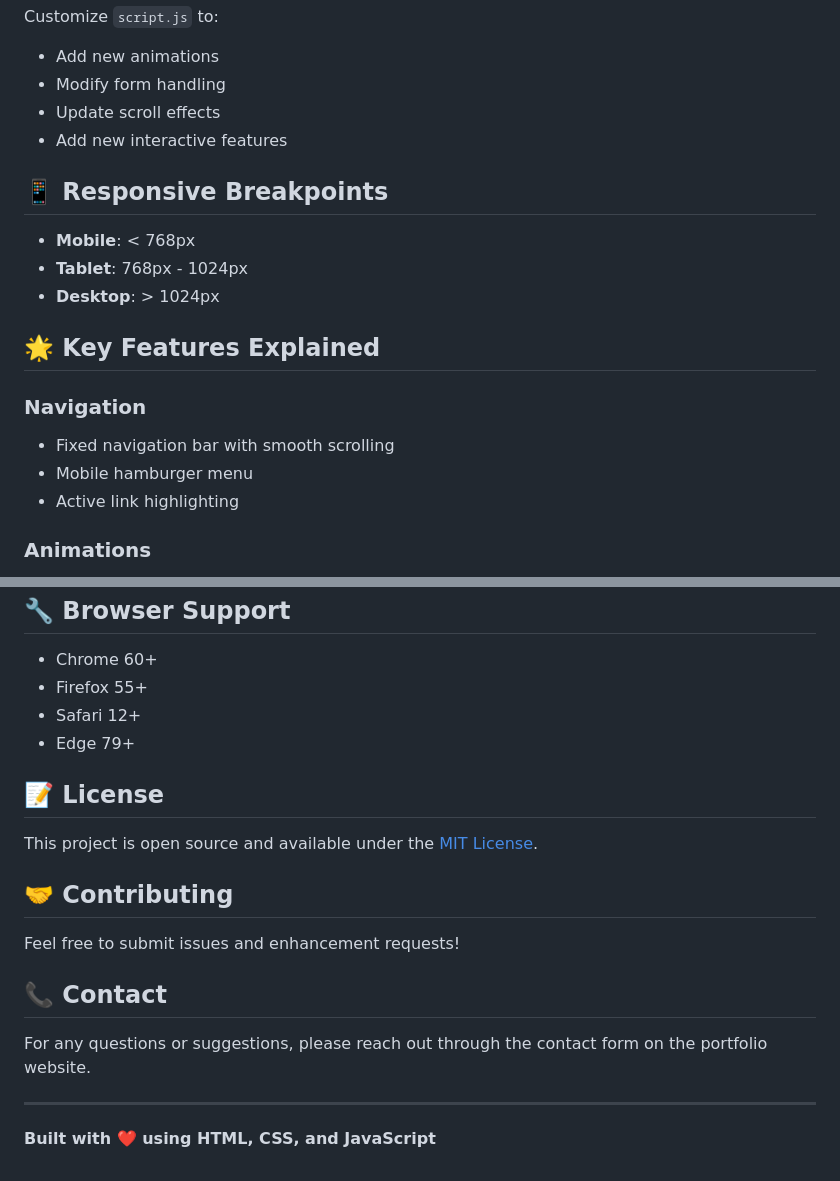
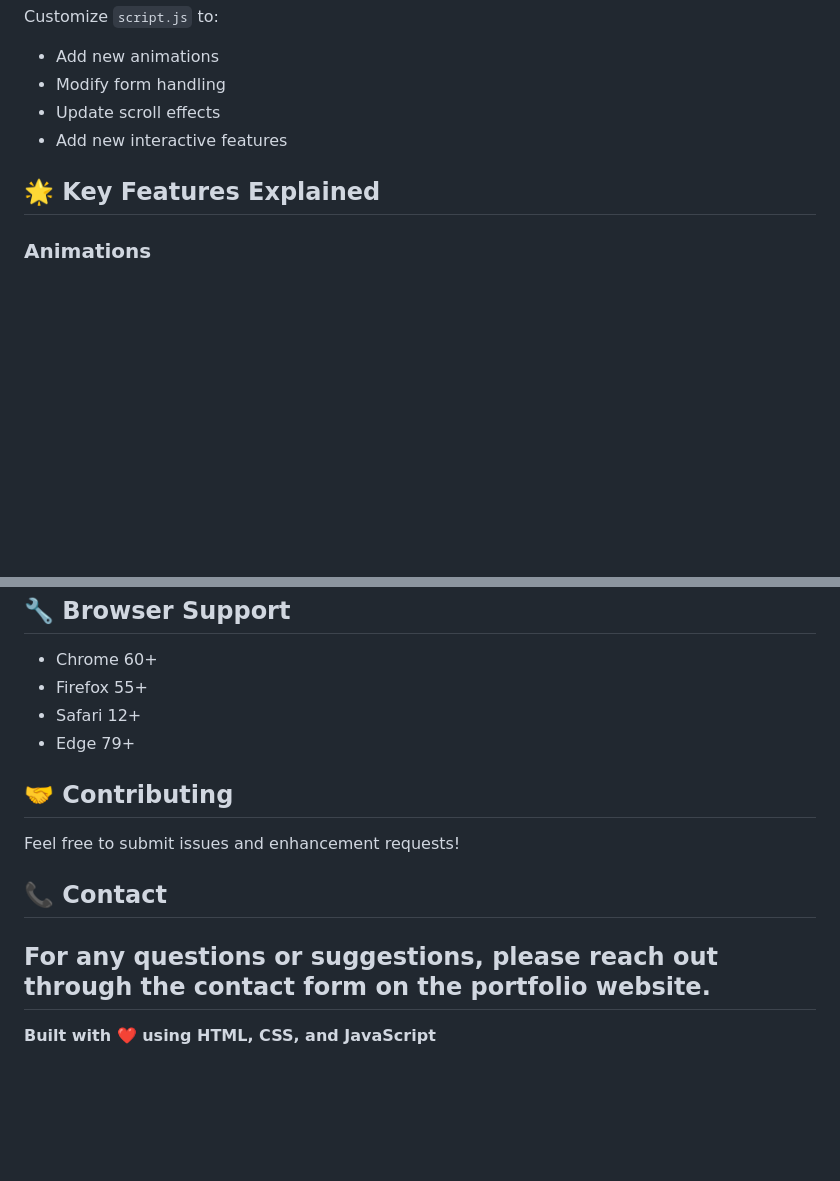
Before and after one commit to pinki68/Portfolio1, a Markdown page: README.md, 2 parts joined by grey strips. Rendered like a GitHub page; blank space fills up the shorter version.

```diff
--- a/README.md
+++ b/README.md
@@ -91,18 +91,7 @@ Customize `script.js` to:
 - Update scroll effects
 - Add new interactive features
 
-## 📱 Responsive Breakpoints
-
-- **Mobile**: < 768px
-- **Tablet**: 768px - 1024px
-- **Desktop**: > 1024px
-
 ## 🌟 Key Features Explained
-
-### Navigation
-- Fixed navigation bar with smooth scrolling
-- Mobile hamburger menu
-- Active link highlighting
 
 ### Animations
 - Scroll-triggered animations using Intersection Observer
@@ -131,10 +120,6 @@ Customize `script.js` to:
 - Safari 12+
 - Edge 79+
 
-## 📝 License
-
-This project is open source and available under the [MIT License](LICENSE).
-
 ## 🤝 Contributing
 
 Feel free to submit issues and enhancement requests!
@@ -142,7 +127,5 @@ Feel free to submit issues and enhancement requests!
 ## 📞 Contact
 
 For any questions or suggestions, please reach out through the contact form on the portfolio website.
-
 ---
-
 **Built with ❤️ using HTML, CSS, and JavaScript**
```
